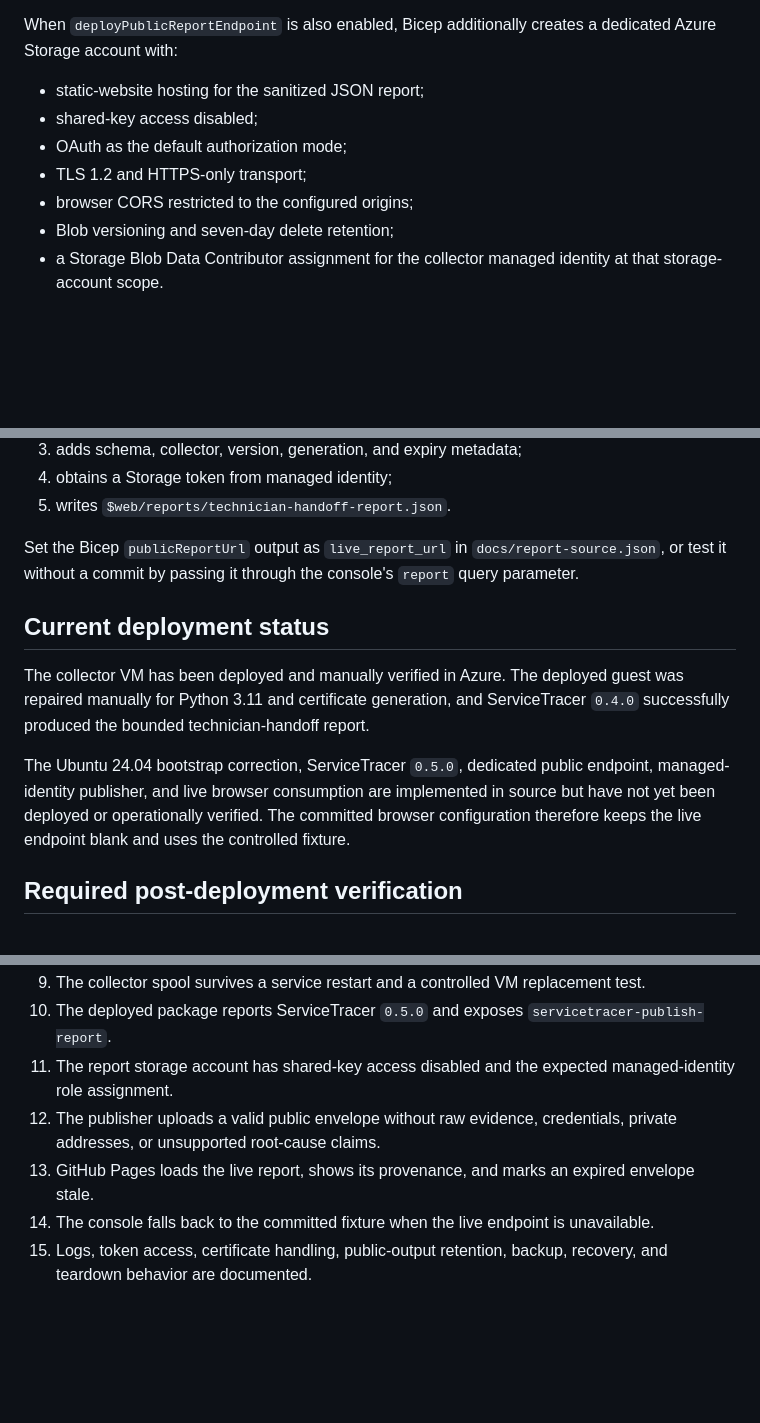
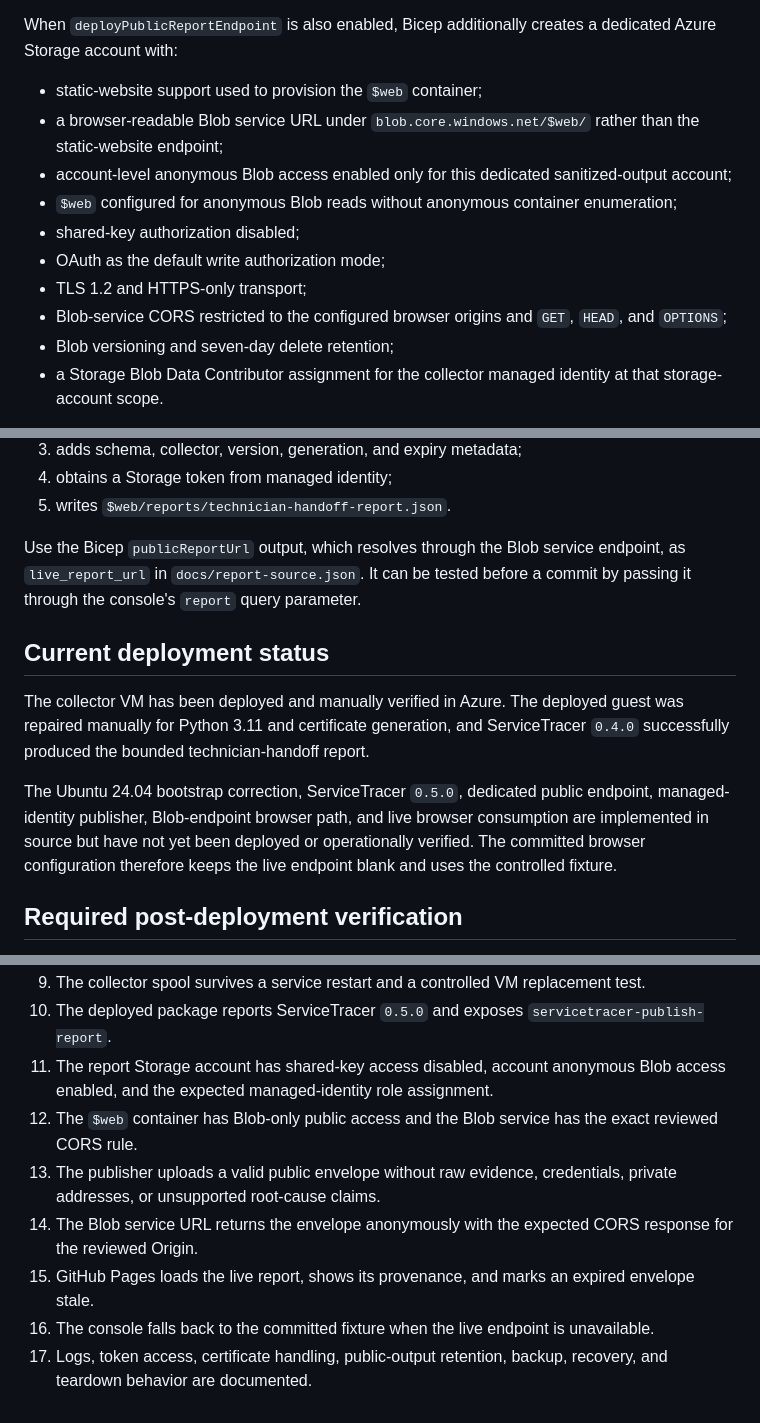
Before and after one commit to anthonyedgar30000/azure-iac-msp-lab, a Markdown page: docs/collector-vm.md, 3 parts joined by grey strips. Rendered like a GitHub page; blank space fills up the shorter version.

Commit message:
Document Blob endpoint browser publication path

```diff
--- a/docs/collector-vm.md
+++ b/docs/collector-vm.md
@@ -22,11 +22,14 @@ When `deployOperationsCollector` is enabled, Bicep creates:
 
 When `deployPublicReportEndpoint` is also enabled, Bicep additionally creates a dedicated Azure Storage account with:
 
-- static-website hosting for the sanitized JSON report;
-- shared-key access disabled;
-- OAuth as the default authorization mode;
+- static-website support used to provision the `$web` container;
+- a browser-readable Blob service URL under `blob.core.windows.net/$web/` rather than the static-website endpoint;
+- account-level anonymous Blob access enabled only for this dedicated sanitized-output account;
+- `$web` configured for anonymous Blob reads without anonymous container enumeration;
+- shared-key authorization disabled;
+- OAuth as the default write authorization mode;
 - TLS 1.2 and HTTPS-only transport;
-- browser CORS restricted to the configured origins;
+- Blob-service CORS restricted to the configured browser origins and `GET`, `HEAD`, and `OPTIONS`;
 - Blob versioning and seven-day delete retention;
 - a Storage Blob Data Contributor assignment for the collector managed identity at that storage-account scope.
 
@@ -117,13 +122,13 @@ The command:
 4. obtains a Storage token from managed identity;
 5. writes `$web/reports/technician-handoff-report.json`.
 
-Set the Bicep `publicReportUrl` output as `live_report_url` in `docs/report-source.json`, or test it without a commit by passing it through the console's `report` query parameter.
+Use the Bicep `publicReportUrl` output, which resolves through the Blob service endpoint, as `live_report_url` in `docs/report-source.json`. It can be tested before a commit by passing it through the console's `report` query parameter.
 
 ## Current deployment status
 
 The collector VM has been deployed and manually verified in Azure. The deployed guest was repaired manually for Python 3.11 and certificate generation, and ServiceTracer `0.4.0` successfully produced the bounded technician-handoff report.
 
-The Ubuntu 24.04 bootstrap correction, ServiceTracer `0.5.0`, dedicated public endpoint, managed-identity publisher, and live browser consumption are implemented in source but have not yet been deployed or operationally verified. The committed browser configuration therefore keeps the live endpoint blank and uses the controlled fixture.
+The Ubuntu 24.04 bootstrap correction, ServiceTracer `0.5.0`, dedicated public endpoint, managed-identity publisher, Blob-endpoint browser path, and live browser consumption are implemented in source but have not yet been deployed or operationally verified. The committed browser configuration therefore keeps the live endpoint blank and uses the controlled fixture.
 
 ## Required post-deployment verification
 
@@ -139,8 +144,10 @@ A replacement or new deployment is not considered verified until the operator re
 8. An authenticated record submitted from an approved VNet source is durably acknowledged.
 9. The collector spool survives a service restart and a controlled VM replacement test.
 10. The deployed package reports ServiceTracer `0.5.0` and exposes `servicetracer-publish-report`.
-11. The report storage account has shared-key access disabled and the expected managed-identity role assignment.
-12. The publisher uploads a valid public envelope without raw evidence, credentials, private addresses, or unsupported root-cause claims.
-13. GitHub Pages loads the live report, shows its provenance, and marks an expired envelope stale.
-14. The console falls back to the committed fixture when the live endpoint is unavailable.
-15. Logs, token access, certificate handling, public-output retention, backup, recovery, and teardown behavior are documented.
+11. The report Storage account has shared-key access disabled, account anonymous Blob access enabled, and the expected managed-identity role assignment.
+12. The `$web` container has Blob-only public access and the Blob service has the exact reviewed CORS rule.
+13. The publisher uploads a valid public envelope without raw evidence, credentials, private addresses, or unsupported root-cause claims.
+14. The Blob service URL returns the envelope anonymously with the expected CORS response for the reviewed Origin.
+15. GitHub Pages loads the live report, shows its provenance, and marks an expired envelope stale.
+16. The console falls back to the committed fixture when the live endpoint is unavailable.
+17. Logs, token access, certificate handling, public-output retention, backup, recovery, and teardown behavior are documented.
```
Also changed, not shown: other parts of docs/collector-vm.md (+3 -1 lines).
